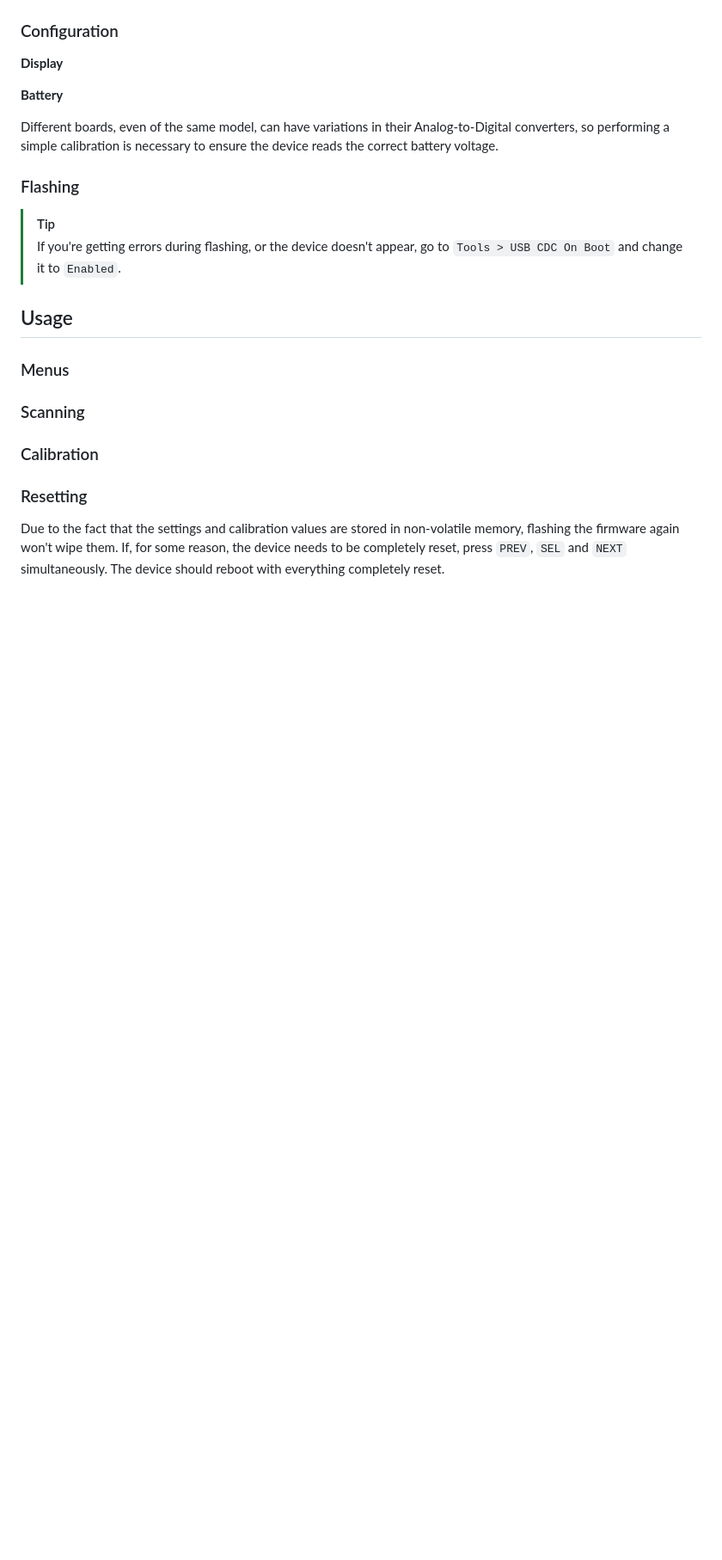
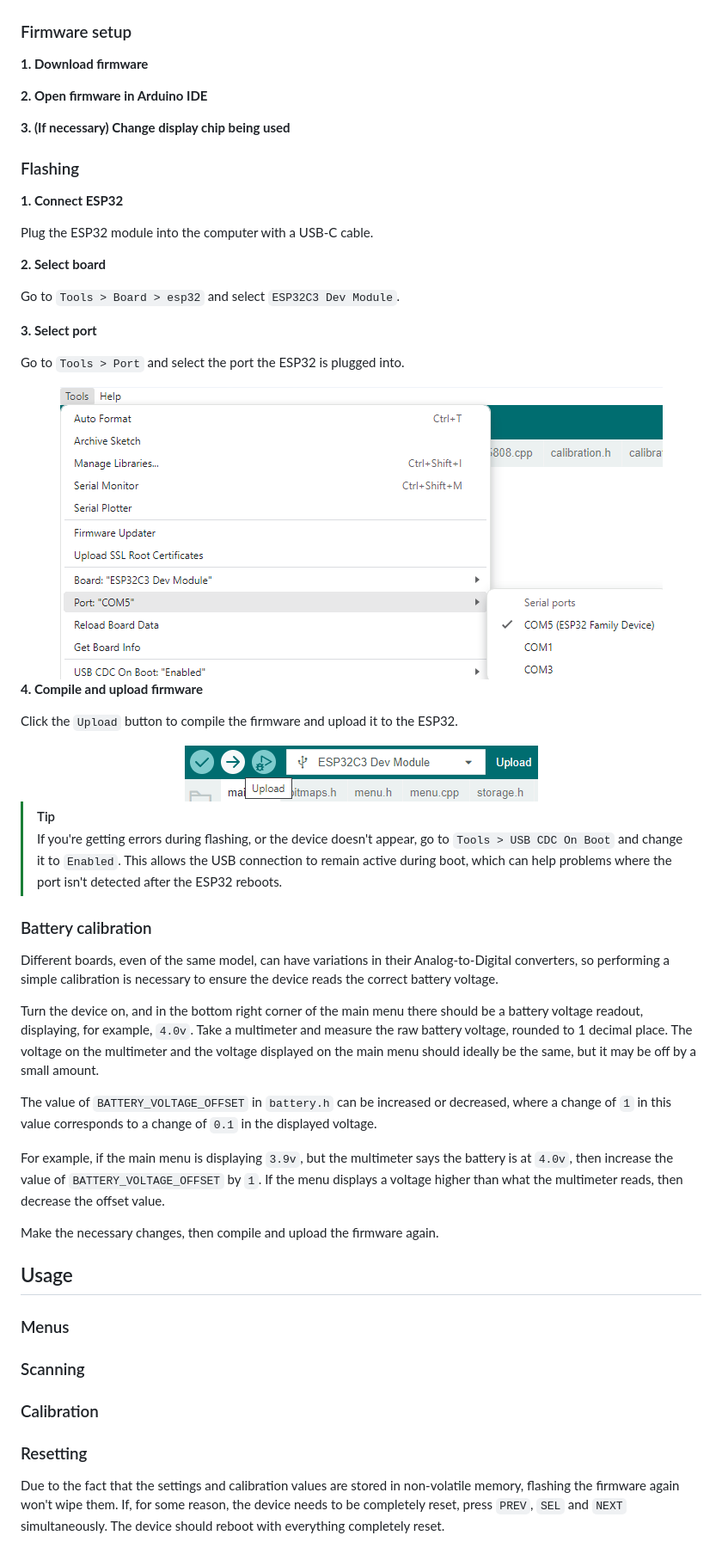
Before and after one commit to odddollar/Hertz-hunter, a Markdown page: README.md, the part around the change printed below. Shown: that part at 86% size. Drawn GitHub-style; pictures changed too: images/Port selection.png (added), images/Upload.png (added); blank space fills up the shorter version.

Commit message:
Added flashing and battery calibration to readme

```diff
--- a/README.md
+++ b/README.md
@@ -93,22 +93,61 @@ Go to `Tools > Board > Boards Manager` and search for `ESP32`. Install the one b
     <img src="./images/Board installation.png" alt="Board installation" />
 </div>
 
-### Configuration
+### Firmware setup
 
-**Display**
+**1. Download firmware**
 
 
 
-**Battery**
+**2. Open firmware in Arduino IDE**
+
+
+
+**3. (If necessary) Change display chip being used**
+
+
+
+### Flashing
+
+**1. Connect ESP32**
+
+Plug the ESP32 module into the computer with a USB-C cable.
+
+**2. Select board**
+
+Go to `Tools > Board > esp32` and select `ESP32C3 Dev Module`.
+
+**3. Select port**
+
+Go to `Tools > Port` and select the port the ESP32 is plugged into.
+
+<div align="center">
+    <img src="./images/Port selection.png" alt="Port selection"/>
+</div>
+
+**4. Compile and upload firmware**
+
+Click the `Upload` button to compile the firmware and upload it to the ESP32.
+
+<div align="center">
+    <img src="./images/Upload.png" alt="Upload" />
+</div>
+
+> [!TIP]
+>
+> If you're getting errors during flashing, or the device doesn't appear, go to `Tools > USB CDC On Boot` and change it to `Enabled`. This allows the USB connection to remain active during boot, which can help problems where the port isn't detected after the ESP32 reboots.
+
+### Battery calibration
 
 Different boards, even of the same model, can have variations in their Analog-to-Digital converters, so performing a simple calibration is necessary to ensure the device reads the correct battery voltage.
 
-### Flashing
+Turn the device on, and in the bottom right corner of the main menu there should be a battery voltage readout, displaying, for example, `4.0v`. Take a multimeter and measure the raw battery voltage, rounded to 1 decimal place. The voltage on the multimeter and the voltage displayed on the main menu should ideally be the same, but it may be off by a small amount.
 
-> [!TIP]
->
-> If you're getting errors during flashing, or the device doesn't appear, go to `Tools > USB CDC On Boot` and change it to `Enabled`.
->
+The value of `BATTERY_VOLTAGE_OFFSET` in `battery.h` can be increased or decreased, where a change of `1` in this value corresponds to a change of `0.1` in the displayed voltage.
+
+For example, if the main menu is displaying `3.9v`, but the multimeter says the battery is at `4.0v`, then increase the value of `BATTERY_VOLTAGE_OFFSET` by `1`. If the menu displays a voltage higher than what the multimeter reads, then decrease the offset value.
+
+Make the necessary changes, then compile and upload the firmware again.
 
 ## Usage
 
```
Also changed, not shown: other parts of README.md (+1 -1 lines).
